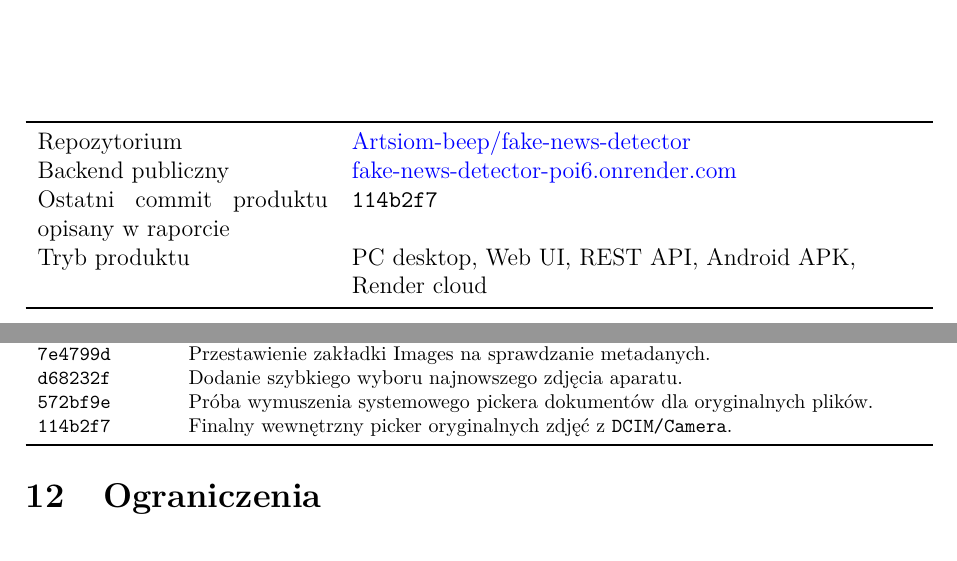
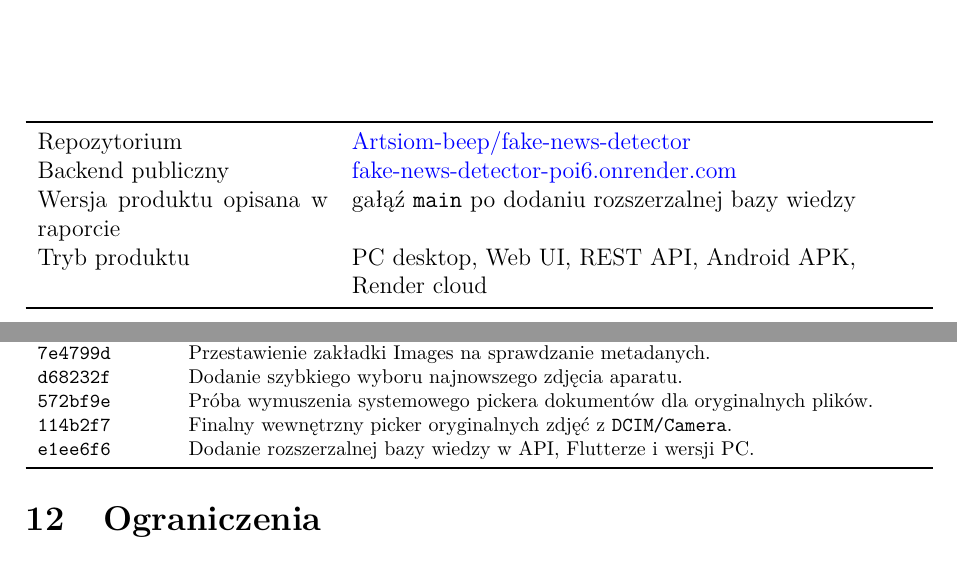
Before and after one commit to Artsiom-beep/fake-news-detector, a LaTeX document (docs/report/verity_lens_report.tex): two parts of pages 1 and 21 of 24, joined at a grey line, cut so that both start at the same text. Compiled offline with pdfLaTeX.

Commit message:
Refresh report for knowledge base release

```diff
--- a/docs/report/verity_lens_report.tex
+++ b/docs/report/verity_lens_report.tex
@@ -43,7 +43,7 @@
 \toprule
 Repozytorium & \href{https://github.com/Artsiom-beep/fake-news-detector.git}{Artsiom-beep/fake-news-detector} \\
 Backend publiczny & \href{https://fake-news-detector-poi6.onrender.com}{fake-news-detector-poi6.onrender.com} \\
-Ostatni commit produktu opisany w raporcie & \texttt{114b2f7} \\
+Wersja produktu opisana w raporcie & gałąź \texttt{main} po dodaniu rozszerzalnej bazy wiedzy \\
 Tryb produktu & PC desktop, Web UI, REST API, Android APK, Render cloud \\
 \bottomrule
 \end{tabularx}
@@ -768,6 +768,7 @@
 \texttt{d68232f} & Dodanie szybkiego wyboru najnowszego zdjęcia aparatu. \\
 \texttt{572bf9e} & Próba wymuszenia systemowego pickera dokumentów dla oryginalnych plików. \\
 \texttt{114b2f7} & Finalny wewnętrzny picker oryginalnych zdjęć z \path{DCIM/Camera}. \\
+\texttt{e1ee6f6} & Dodanie rozszerzalnej bazy wiedzy w API, Flutterze i wersji PC. \\
 \bottomrule
 \end{tabularx}
 \end{center}
```
Also changed, not shown: docs/report/verity_lens_report.pdf.
